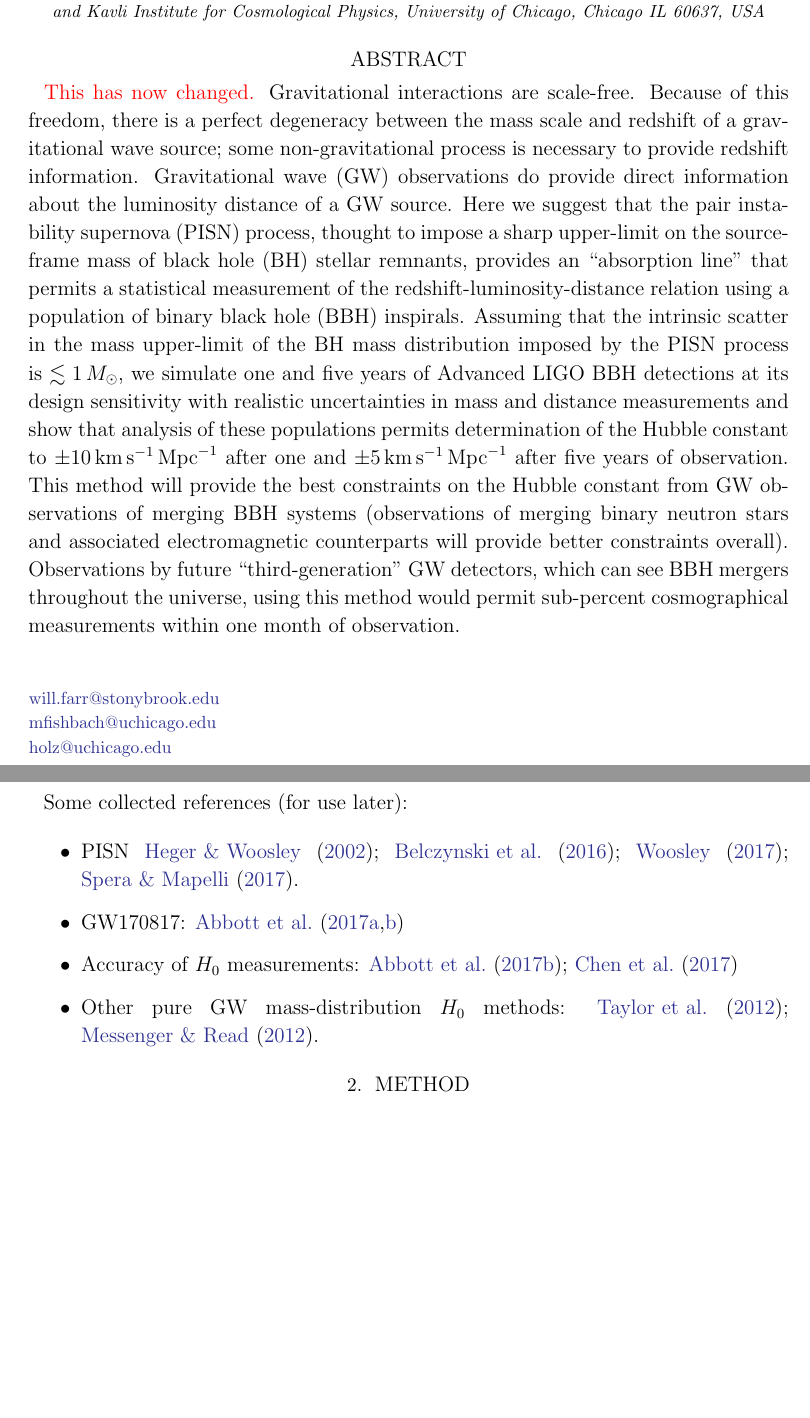
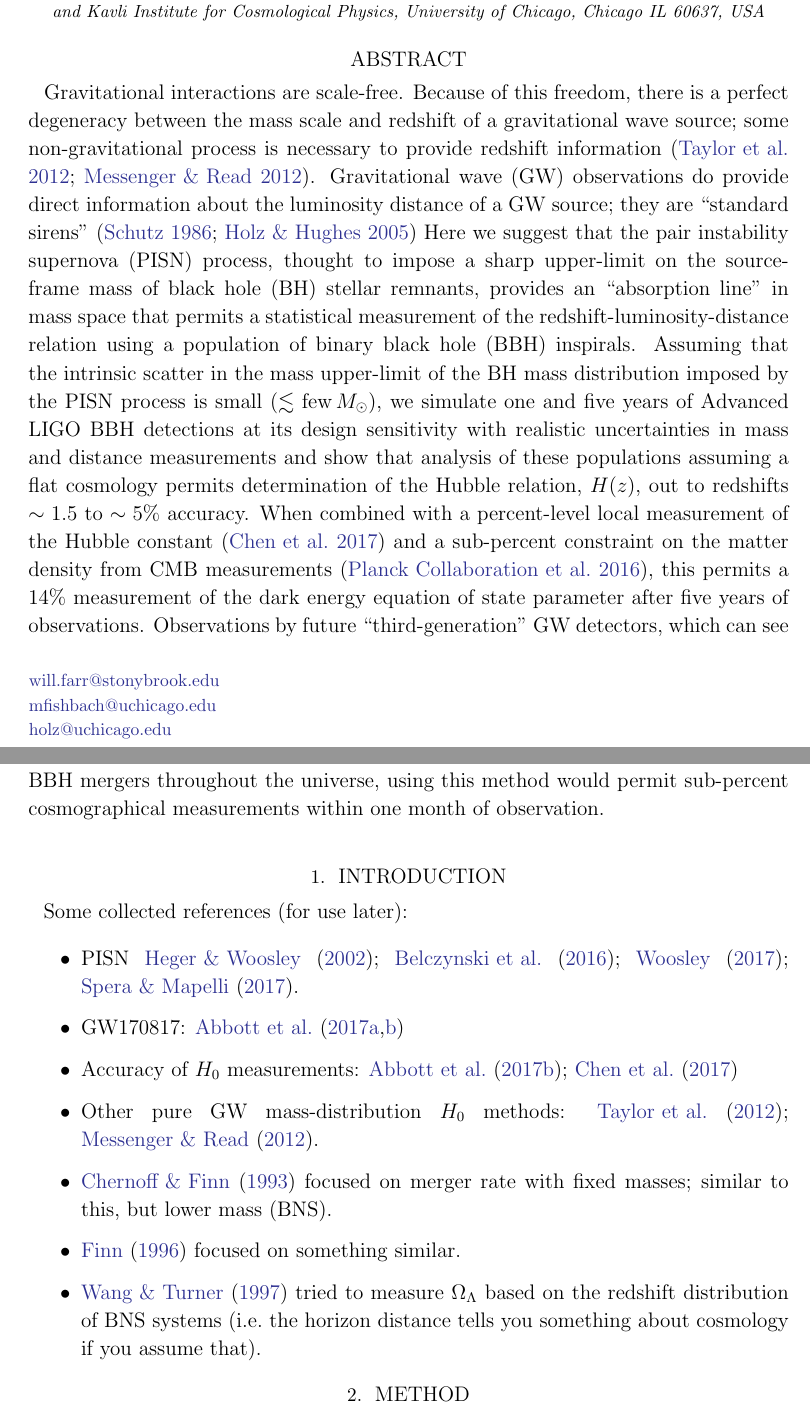
Before and after one commit to farr/PISNLineCosmography, a LaTeX paper (paper/pisn-line.tex): two parts of pages 1 and 2 of 4 before the commit and two parts of pages 1 and 2 of 5 after it, joined at a grey line, cut so that both start at the same text, the shorter picture padded with empty space. Compiled offline with LaTeX, dvips and Ghostscript.

Commit message:
Re-do abstract, add some paper references to text with summary in bullet list.

```diff
--- a/paper/pisn-line.tex
+++ b/paper/pisn-line.tex
@@ -77,27 +77,28 @@ Gravitational Wave Measurement of the Hubble Constant}
 
 \begin{abstract}
 %
-  \fixme{This has now changed.}
   Gravitational interactions are scale-free.  Because of this freedom, there is
   a perfect degeneracy between the mass scale and redshift of a gravitational
   wave source; some non-gravitational process is necessary to provide redshift
-  information. \Ac{GW} observations do provide direct information about the
-  luminosity distance of a \ac{GW} source.  Here we suggest that the \ac{PISN}
-  process, thought to impose a sharp upper-limit on the source-frame mass of
-  \ac{BH} stellar remnants, provides an ``absorption line'' that permits a
-  statistical measurement of the redshift-luminosity-distance relation using a
-  population of \ac{BBH} inspirals.  Assuming that the intrinsic scatter in the
-  mass upper-limit of the \ac{BH} mass distribution imposed by the \ac{PISN}
-  process is $\lesssim 1\,\MSun$, we simulate one and five years of Advanced
-  LIGO \ac{BBH} detections at its design sensitivity with realistic
-  uncertainties in mass and distance measurements and show that analysis of
-  these populations permits determination of the Hubble constant to $\pm
-  \oneYearUncert$ after one and $\pm \fiveYearUncert$ after five years of
-  observation.  This method will provide the best constraints on the Hubble
-  constant from \ac{GW} observations of merging \ac{BBH} systems (observations
-  of merging binary neutron stars and associated electromagnetic counterparts
-  will provide better constraints overall). Observations by future
-  ``third-generation'' \ac{GW} detectors, which can see \ac{BBH} mergers
+  information \citep{Taylor2012,Messenger2012}. \Ac{GW} observations do provide
+  direct information about the luminosity distance of a \ac{GW} source; they are
+  ``standard sirens'' \citep{Schutz1986,Holz2005}  Here we suggest that the
+  \ac{PISN} process, thought to impose a sharp upper-limit on the source-frame
+  mass of \ac{BH} stellar remnants, provides an ``absorption line'' in mass
+  space that permits a statistical measurement of the
+  redshift-luminosity-distance relation using a population of \ac{BBH}
+  inspirals.  Assuming that the intrinsic scatter in the mass upper-limit of the
+  \ac{BH} mass distribution imposed by the \ac{PISN} process is small ($\lesssim
+  \mathrm{few}\,\MSun$), we simulate one and five years of Advanced LIGO
+  \ac{BBH} detections at its design sensitivity with realistic uncertainties in
+  mass and distance measurements and show that analysis of these populations
+  assuming a flat cosmology permits determination of the Hubble relation,
+  $H(z)$, out to redshifts $\sim 1.5$ to $\sim 5\%$ accuracy.  When combined
+  with a percent-level local measurement of the Hubble constant \citep{Chen2017}
+  and a sub-percent constraint on the matter density from CMB measurements
+  \citep{Planck2016}, this permits a $14\%$ measurement of the dark energy
+  equation of state parameter after five years of observations. Observations by
+  future ``third-generation'' \ac{GW} detectors, which can see \ac{BBH} mergers
   throughout the universe, using this method would permit sub-percent
   cosmographical measurements within one month of observation.
 %
@@ -112,6 +113,9 @@ Some collected references (for use later):
   \item GW170817: \cite{GW170817,GW170817-H0}
   \item Accuracy of $H_0$ measurements: \cite{GW170817-H0,Chen2017}
   \item Other pure GW mass-distribution $H_0$ methods: \citet{Taylor2012,Messenger2012}.
+  \item \citet{Chernoff1993} focused on merger rate with fixed masses; similar to this, but lower mass (BNS).
+  \item \citet{Finn1996} focused on something similar.
+  \item \citet{Wang1997} tried to measure $\Omega_\Lambda$ based on the redshift distribution of BNS systems (i.e.\ the horizon distance tells you something about cosmology if you assume that).
 \end{itemize}
 
 \section{Method}
```
